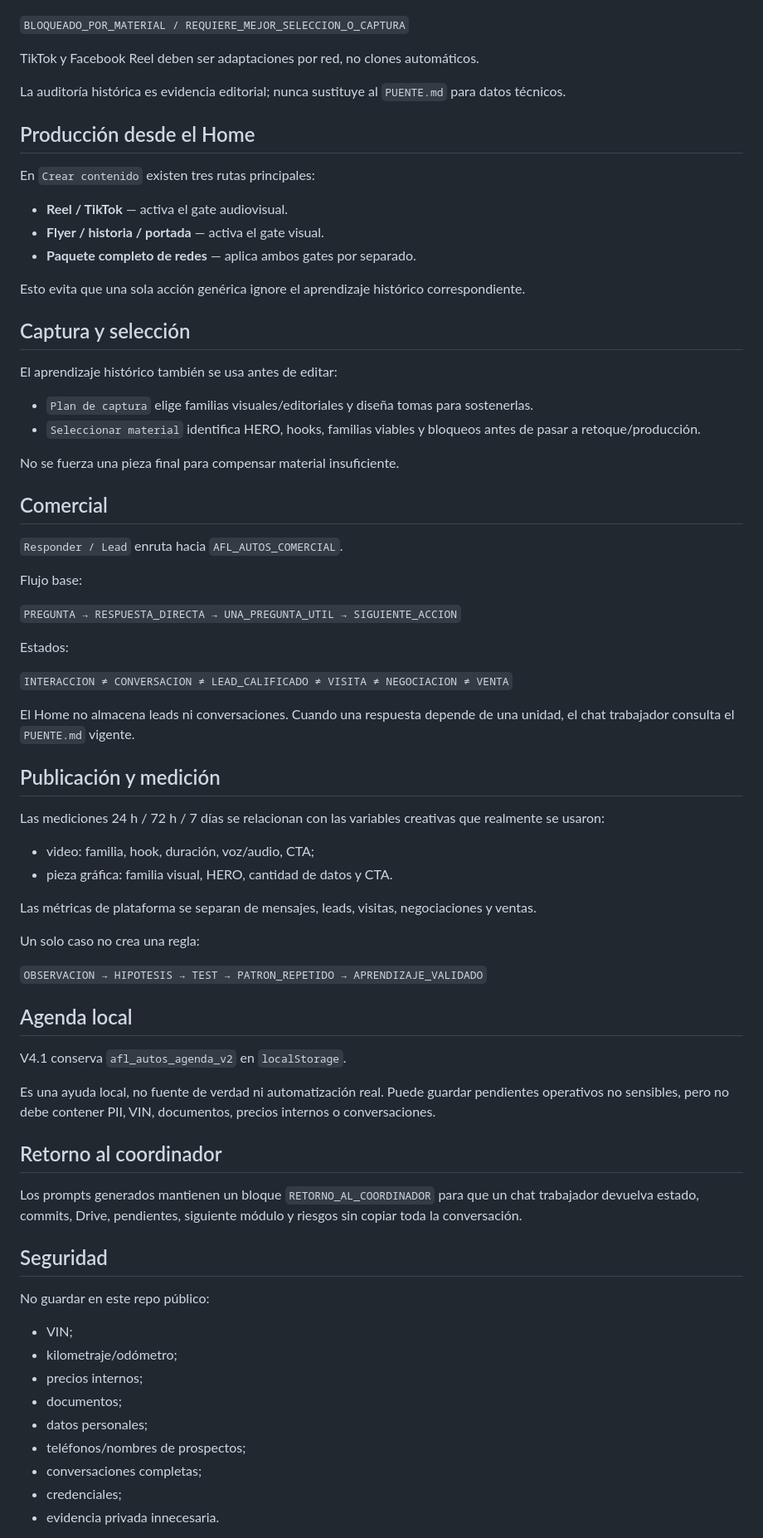
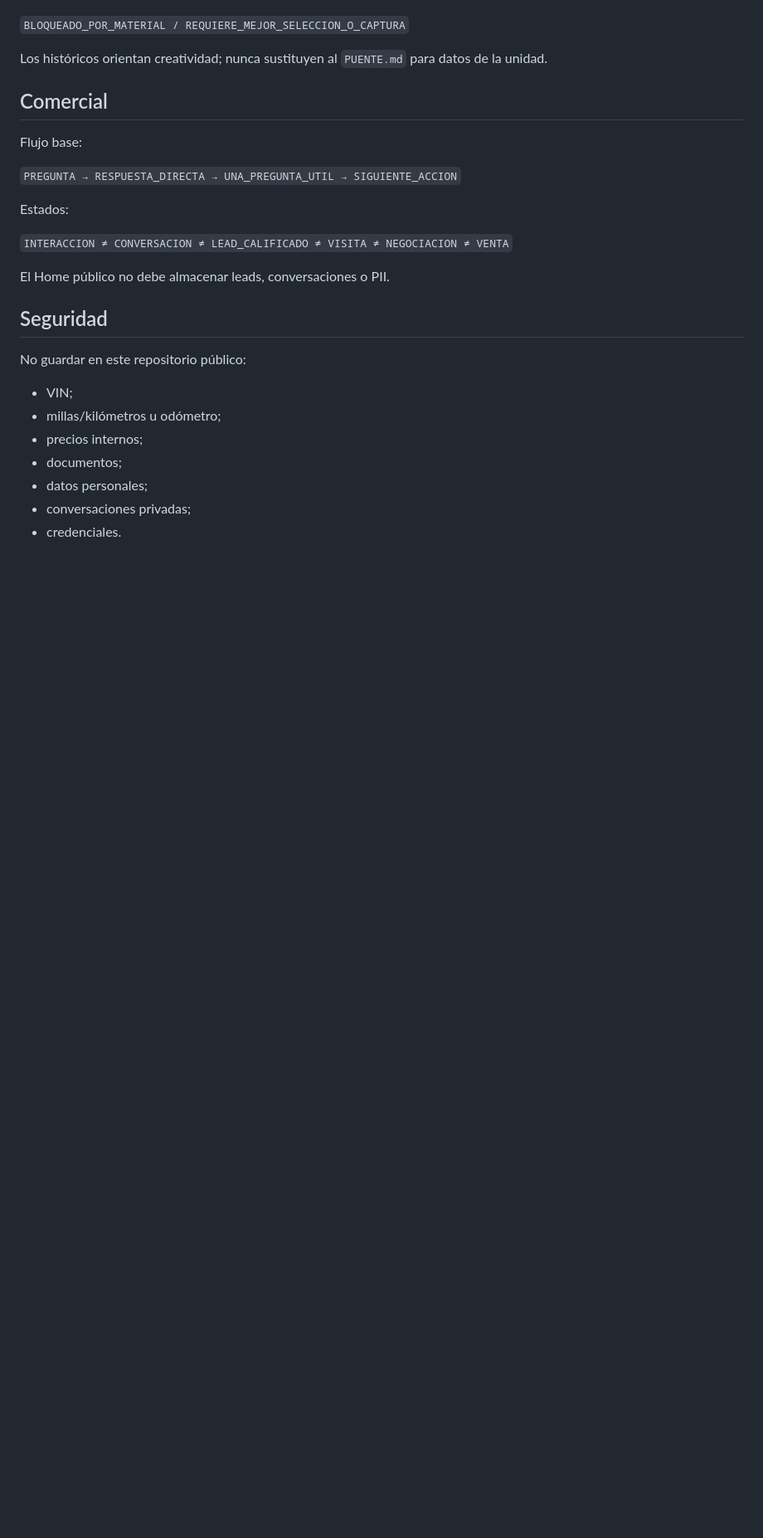
Before and after one commit to miguelangelruizfull-ai/AFL_AUTOS_OPERACION, a Markdown page: README.md, the part around one of its changes. Shown at 83% size. Rendered like a GitHub page; blank space fills up the shorter version.

```diff
--- a/README.md
+++ b/README.md
@@ -140,32 +92,9 @@ Si el material no permite la familia/hook elegidos:
 
 `BLOQUEADO_POR_MATERIAL / REQUIERE_MEJOR_SELECCION_O_CAPTURA`
 
-TikTok y Facebook Reel deben ser adaptaciones por red, no clones automáticos.
-
-La auditoría histórica es evidencia editorial; nunca sustituye al `PUENTE.md` para datos técnicos.
-
-## Producción desde el Home
-
-En `Crear contenido` existen tres rutas principales:
-
-- **Reel / TikTok** — activa el gate audiovisual.
-- **Flyer / historia / portada** — activa el gate visual.
-- **Paquete completo de redes** — aplica ambos gates por separado.
-
-Esto evita que una sola acción genérica ignore el aprendizaje histórico correspondiente.
-
-## Captura y selección
-
-El aprendizaje histórico también se usa antes de editar:
-
-- `Plan de captura` elige familias visuales/editoriales y diseña tomas para sostenerlas.
-- `Seleccionar material` identifica HERO, hooks, familias viables y bloqueos antes de pasar a retoque/producción.
-
-No se fuerza una pieza final para compensar material insuficiente.
+Los históricos orientan creatividad; nunca sustituyen al `PUENTE.md` para datos de la unidad.
 
 ## Comercial
-
-`Responder / Lead` enruta hacia `AFL_AUTOS_COMERCIAL`.
 
 Flujo base:
 
@@ -175,42 +104,17 @@ Estados:
 
 `INTERACCION ≠ CONVERSACION ≠ LEAD_CALIFICADO ≠ VISITA ≠ NEGOCIACION ≠ VENTA`
 
-El Home no almacena leads ni conversaciones. Cuando una respuesta depende de una unidad, el chat trabajador consulta el `PUENTE.md` vigente.
-
-## Publicación y medición
-
-Las mediciones 24 h / 72 h / 7 días se relacionan con las variables creativas que realmente se usaron:
-
-- video: familia, hook, duración, voz/audio, CTA;
-- pieza gráfica: familia visual, HERO, cantidad de datos y CTA.
-
-Las métricas de plataforma se separan de mensajes, leads, visitas, negociaciones y ventas.
-
-Un solo caso no crea una regla:
-
-`OBSERVACION → HIPOTESIS → TEST → PATRON_REPETIDO → APRENDIZAJE_VALIDADO`
-
-## Agenda local
-
-V4.1 conserva `afl_autos_agenda_v2` en `localStorage`.
-
-Es una ayuda local, no fuente de verdad ni automatización real. Puede guardar pendientes operativos no sensibles, pero no debe contener PII, VIN, documentos, precios internos o conversaciones.
-
-## Retorno al coordinador
-
-Los prompts generados mantienen un bloque `RETORNO_AL_COORDINADOR` para que un chat trabajador devuelva estado, commits, Drive, pendientes, siguiente módulo y riesgos sin copiar toda la conversación.
+El Home público no debe almacenar leads, conversaciones o PII.
 
 ## Seguridad
 
-No guardar en este repo público:
+No guardar en este repositorio público:
 
 - VIN;
-- kilometraje/odómetro;
+- millas/kilómetros u odómetro;
 - precios internos;
 - documentos;
 - datos personales;
-- teléfonos/nombres de prospectos;
-- conversaciones completas;
-- credenciales;
-- evidencia privada innecesaria.
+- conversaciones privadas;
+- credenciales.
 
```
Also changed, not shown: other parts of README.md (+51 -104 lines).
